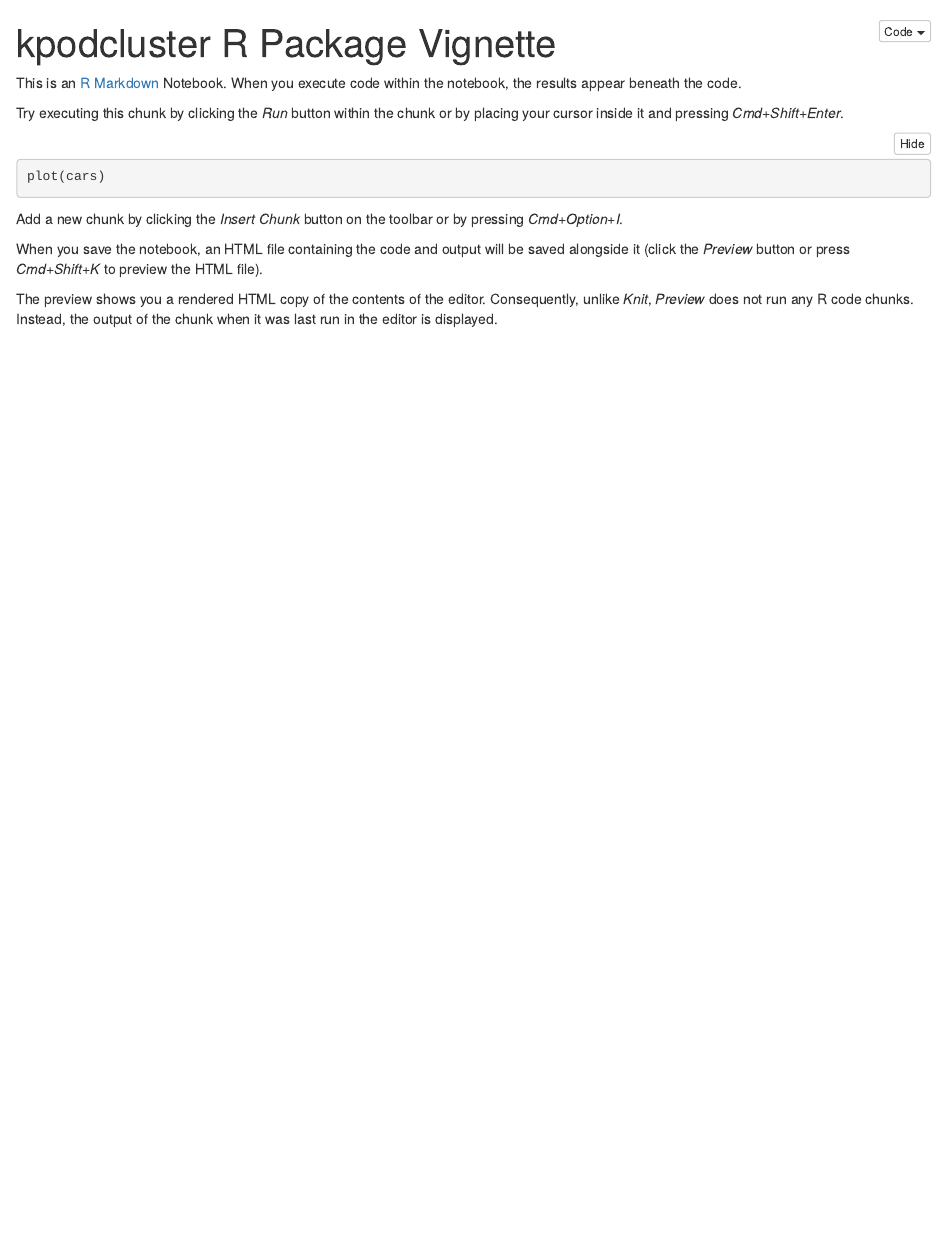
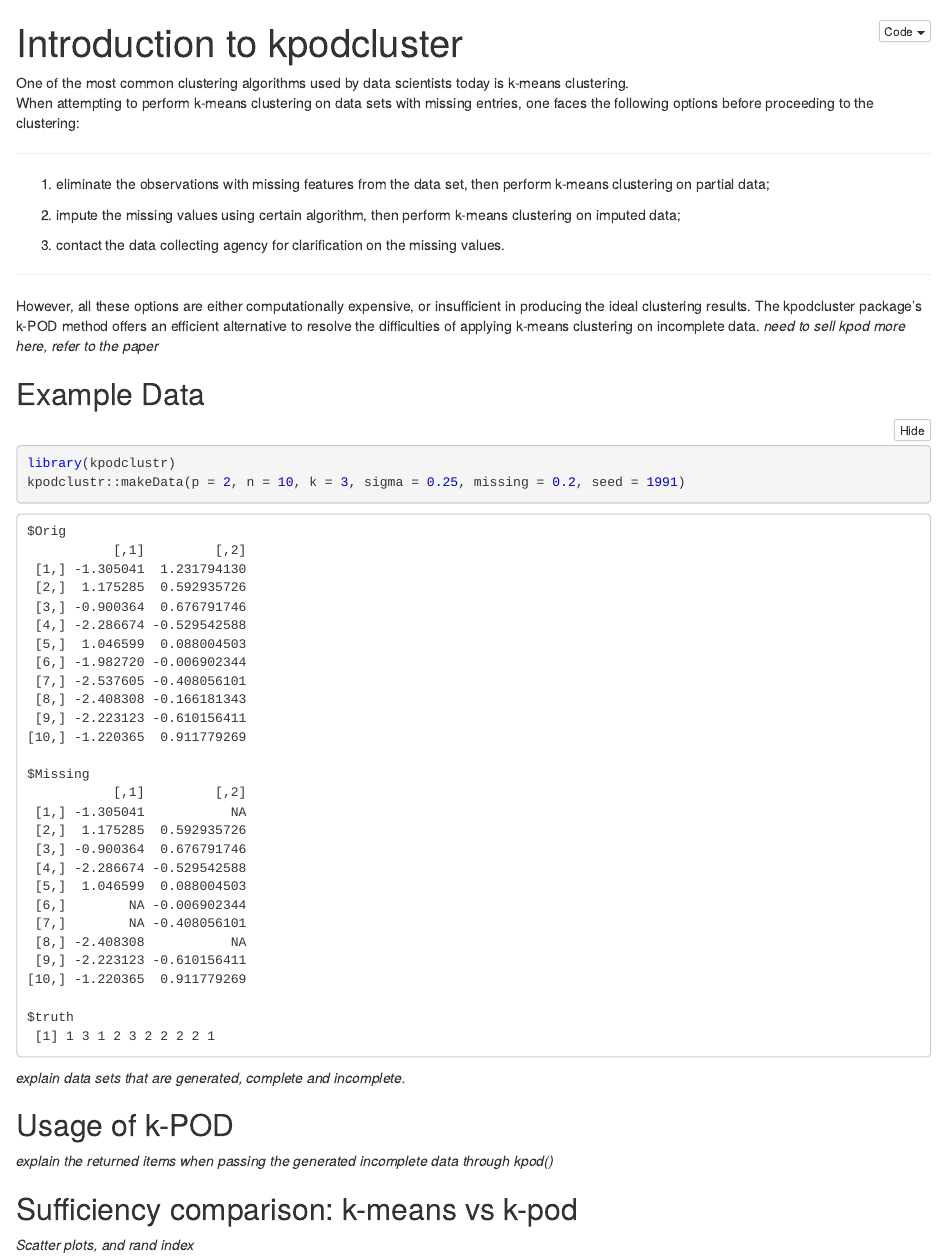
Before and after one commit to AndongW/Kpod, an R Markdown document (vignettes/kpod-vignette.Rmd): the page in a window 1100 px wide, from its top. The pictures show the output file vignettes/kpod-vignette.nb.html that the author committed with the source, opened offline.

Commit message:
Build vignette skeleton, write vignette introduction.

````diff
--- a/vignettes/kpod-vignette.Rmd
+++ b/vignettes/kpod-vignette.Rmd
@@ -1,18 +1,34 @@
 ---
-title: "kpodcluster R Package Vignette"
+title: "Introduction to kpodcluster"
 output: html_notebook
 ---
 
-This is an [R Markdown](http://rmarkdown.rstudio.com) Notebook. When you execute code within the notebook, the results appear beneath the code.
+One of the most common clustering algorithms used by data scientists today is k-means clustering.
+When attempting to perform k-means clustering on data sets with missing entries, one faces the following options before proceeding to the clustering:
 
-Try executing this chunk by clicking the *Run* button within the chunk or by placing your cursor inside it and pressing *Cmd+Shift+Enter*.
+***
+1. eliminate the observations with missing features from the data set, then perform k-means clustering on partial data;
 
-```{r}
-plot(cars)
+2. impute the missing values using certain algorithm, then perform k-means clustering on imputed data;
+
+3. contact the data collecting agency for clarification on the missing values.
+
+***
+
+However, all these options are either computationally expensive, or insufficient in producing the ideal clustering results. The kpodcluster package's k-POD method offers an efficient alternative to resolve the difficulties of applying k-means clustering on incomplete data. *need to sell kpod more here, refer to the paper*
+
+## Example Data
+```{r exampleData}
+library(kpodclustr)
+kpodclustr::makeData(p = 2, n = 10, k = 3, sigma = 0.25, missing = 0.2, seed = 1991)
 ```
 
-Add a new chunk by clicking the *Insert Chunk* button on the toolbar or by pressing *Cmd+Option+I*.
+*explain data sets that are generated, complete and incomplete.*
 
-When you save the notebook, an HTML file containing the code and output will be saved alongside it (click the *Preview* button or press *Cmd+Shift+K* to preview the HTML file).
+## Usage of k-POD
 
-The preview shows you a rendered HTML copy of the contents of the editor. Consequently, unlike *Knit*, *Preview* does not run any R code chunks. Instead, the output of the chunk when it was last run in the editor is displayed.
+*explain the returned items when passing the generated incomplete data through kpod()*
+
+## Sufficiency comparison: k-means vs k-pod
+
+*Scatter plots, and rand index*
````
Also changed, not shown: vignettes/kpod-vignette.nb.html.
